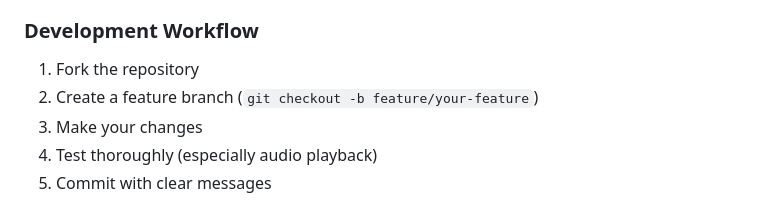
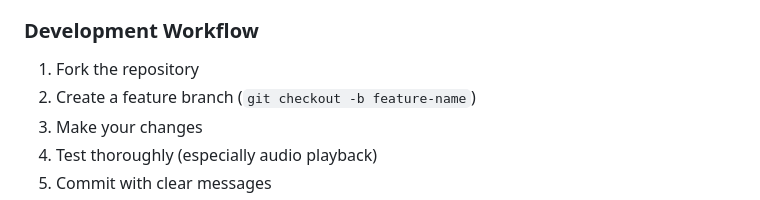
Before and after one commit to OPEnSLab-OSU/WeatherChimesWeb, a Markdown page: README.md, the part around the change. GitHub-like rendering.

Commit message:
Fixed minor grammar error

```diff
--- a/README.md
+++ b/README.md
@@ -196,7 +196,7 @@ Ensure you have the following installed:
 ### Development Workflow
 
 1. Fork the repository
-2. Create a feature branch (`git checkout -b feature/your-feature`)
+2. Create a feature branch (`git checkout -b feature-name`)
 3. Make your changes
 4. Test thoroughly (especially audio playback)
 5. Commit with clear messages
```
